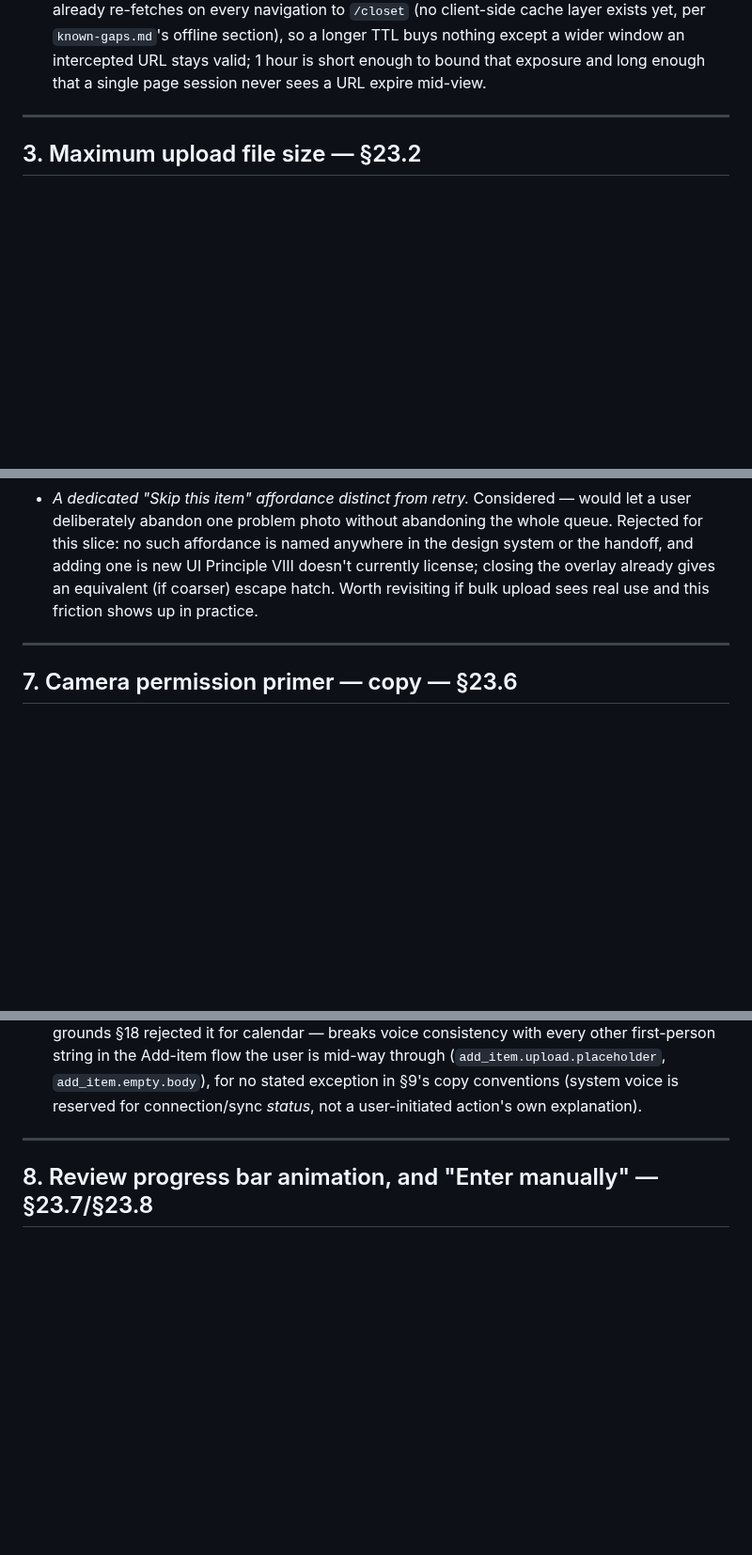
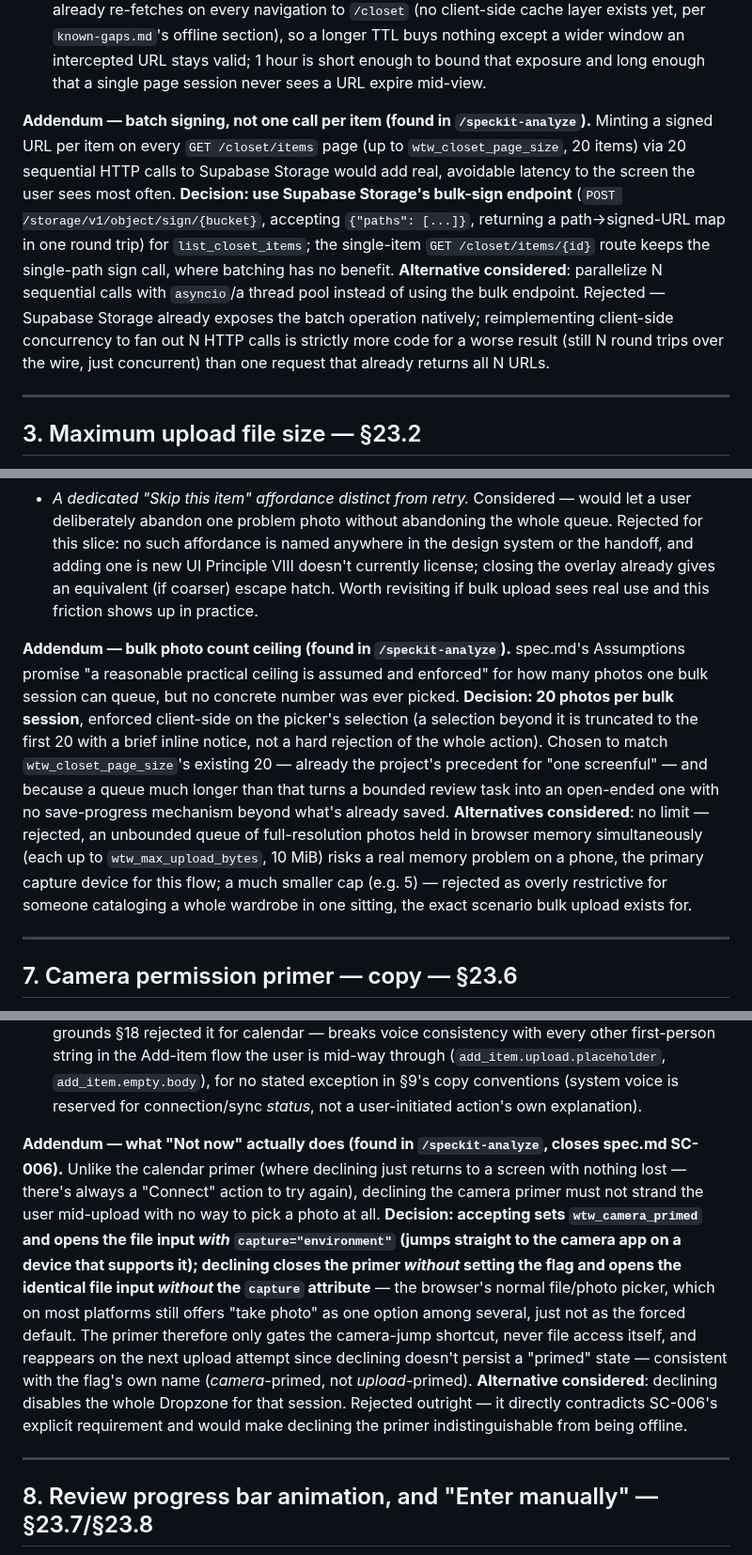
Before and after one commit to fatemenajafi135/what-to-wear, a Markdown page: specs/006-photo-upload-vision/research.md, 3 parts joined by grey strips. Shown at 94% size. GitHub-like rendering; blank space fills up the shorter version.

```diff
--- a/specs/006-photo-upload-vision/research.md
+++ b/specs/006-photo-upload-vision/research.md
@@ -81,6 +81,19 @@ service-role key would bypass the one RLS check in this feature that isn't just
   yet, per `known-gaps.md`'s offline section), so a longer TTL buys nothing except a wider
   window an intercepted URL stays valid; 1 hour is short enough to bound that exposure and long
   enough that a single page session never sees a URL expire mid-view.
+
+**Addendum — batch signing, not one call per item (found in `/speckit-analyze`).** Minting a
+signed URL per item on every `GET /closet/items` page (up to `wtw_closet_page_size`, 20 items)
+via 20 sequential HTTP calls to Supabase Storage would add real, avoidable latency to the
+screen the user sees most often. **Decision: use Supabase Storage's bulk-sign endpoint**
+(`POST /storage/v1/object/sign/{bucket}`, accepting `{"paths": [...]}`, returning a
+path→signed-URL map in one round trip) for `list_closet_items`; the single-item
+`GET /closet/items/{id}` route keeps the single-path sign call, where batching has no benefit.
+**Alternative considered**: parallelize N sequential calls with `asyncio`/a thread pool instead
+of using the bulk endpoint. Rejected — Supabase Storage already exposes the batch operation
+natively; reimplementing client-side concurrency to fan out N HTTP calls is strictly more code
+for a worse result (still N round trips over the wire, just concurrent) than one request that
+already returns all N URLs.
 
 ---
 
@@ -227,6 +240,20 @@ same handler) or abandons the whole overlay, in which case only the already-save
   equivalent (if coarser) escape hatch. Worth revisiting if bulk upload sees real use and this
   friction shows up in practice.
 
+**Addendum — bulk photo count ceiling (found in `/speckit-analyze`).** spec.md's Assumptions
+promise "a reasonable practical ceiling is assumed and enforced" for how many photos one bulk
+session can queue, but no concrete number was ever picked. **Decision: 20 photos per bulk
+session**, enforced client-side on the picker's selection (a selection beyond it is truncated to
+the first 20 with a brief inline notice, not a hard rejection of the whole action). Chosen to
+match `wtw_closet_page_size`'s existing 20 — already the project's precedent for "one screenful"
+— and because a queue much longer than that turns a bounded review task into an open-ended one
+with no save-progress mechanism beyond what's already saved. **Alternatives considered**: no
+limit — rejected, an unbounded queue of full-resolution photos held in browser memory
+simultaneously (each up to `wtw_max_upload_bytes`, 10 MiB) risks a real memory problem on a
+phone, the primary capture device for this flow; a much smaller cap (e.g. 5) — rejected as overly
+restrictive for someone cataloging a whole wardrobe in one sitting, the exact scenario bulk
+upload exists for.
+
 ---
 
 ## 7. Camera permission primer — copy — §23.6
@@ -266,6 +293,21 @@ pattern ("You can disconnect anytime from Settings").
   string in the Add-item flow the user is mid-way through (`add_item.upload.placeholder`,
   `add_item.empty.body`), for no stated exception in §9's copy conventions (system voice is
   reserved for connection/sync *status*, not a user-initiated action's own explanation).
+
+**Addendum — what "Not now" actually does (found in `/speckit-analyze`, closes spec.md
+SC-006).** Unlike the calendar primer (where declining just returns to a screen with nothing
+lost — there's always a "Connect" action to try again), declining the camera primer must not
+strand the user mid-upload with no way to pick a photo at all. **Decision: accepting sets
+`wtw_camera_primed` and opens the file input *with* `capture="environment"` (jumps straight to
+the camera app on a device that supports it); declining closes the primer *without* setting the
+flag and opens the identical file input *without* the `capture` attribute** — the browser's
+normal file/photo picker, which on most platforms still offers "take photo" as one option among
+several, just not as the forced default. The primer therefore only gates the camera-jump
+shortcut, never file access itself, and reappears on the next upload attempt since declining
+doesn't persist a "primed" state — consistent with the flag's own name (*camera*-primed, not
+*upload*-primed). **Alternative considered**: declining disables the whole Dropzone for that
+session. Rejected outright — it directly contradicts SC-006's explicit requirement and would
+make declining the primer indistinguishable from being offline.
 
 ---
 
```
Also changed, not shown: specs/006-photo-upload-vision/tasks.md (+31 -10 lines).
